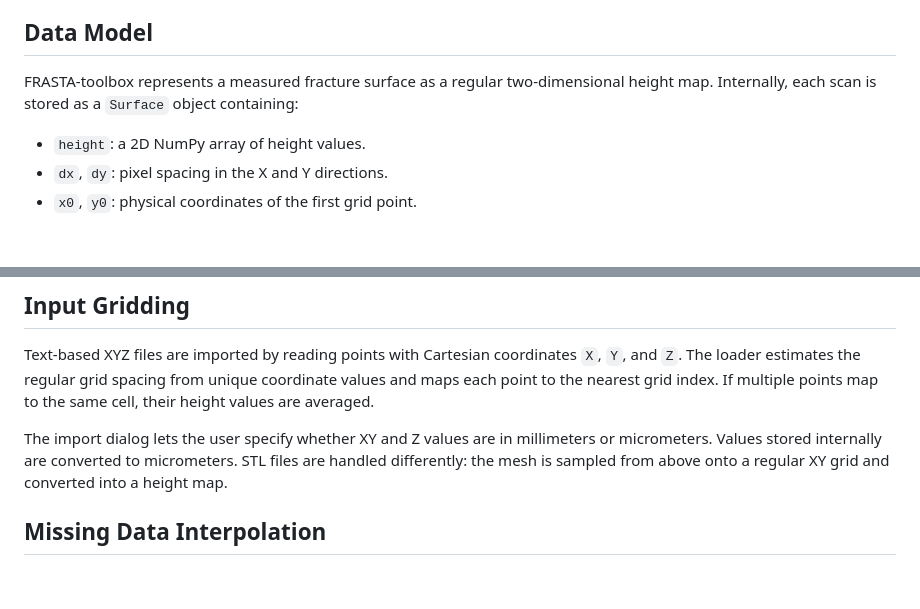
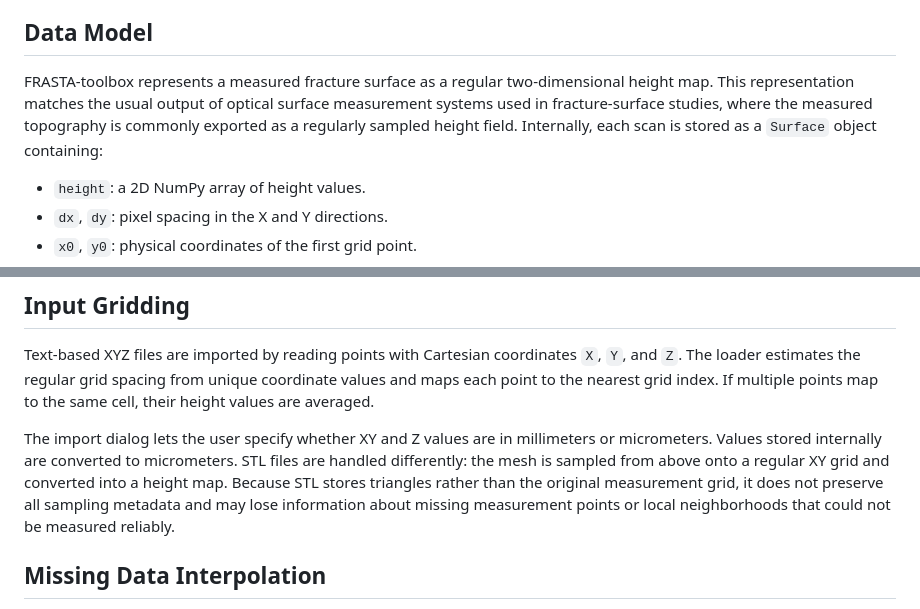
Before and after one commit to iitis/frasta, a Markdown page: docs/METHODS.md, 2 parts joined by grey strips. Drawn GitHub-style; blank space fills up the shorter version.

Commit message:
informacje w dokumentacji

```diff
--- a/docs/METHODS.md
+++ b/docs/METHODS.md
@@ -6,7 +6,10 @@ It is intended to make the implemented workflow easier to inspect and reproduce.
 ## Data Model
 
 FRASTA-toolbox represents a measured fracture surface as a regular two-dimensional
-height map. Internally, each scan is stored as a `Surface` object containing:
+height map. This representation matches the usual output of optical surface
+measurement systems used in fracture-surface studies, where the measured
+topography is commonly exported as a regularly sampled height field. Internally,
+each scan is stored as a `Surface` object containing:
 
 - `height`: a 2D NumPy array of height values.
 - `dx`, `dy`: pixel spacing in the X and Y directions.
@@ -27,7 +30,10 @@ points map to the same cell, their height values are averaged.
 The import dialog lets the user specify whether XY and Z values are in
 millimeters or micrometers. Values stored internally are converted to
 micrometers. STL files are handled differently: the mesh is sampled from above
-onto a regular XY grid and converted into a height map.
+onto a regular XY grid and converted into a height map. Because STL stores
+triangles rather than the original measurement grid, it does not preserve all
+sampling metadata and may lose information about missing measurement points or
+local neighborhoods that could not be measured reliably.
 
 ## Missing Data Interpolation
 
```
Also changed, not shown: README.md (+2 -2 lines).
